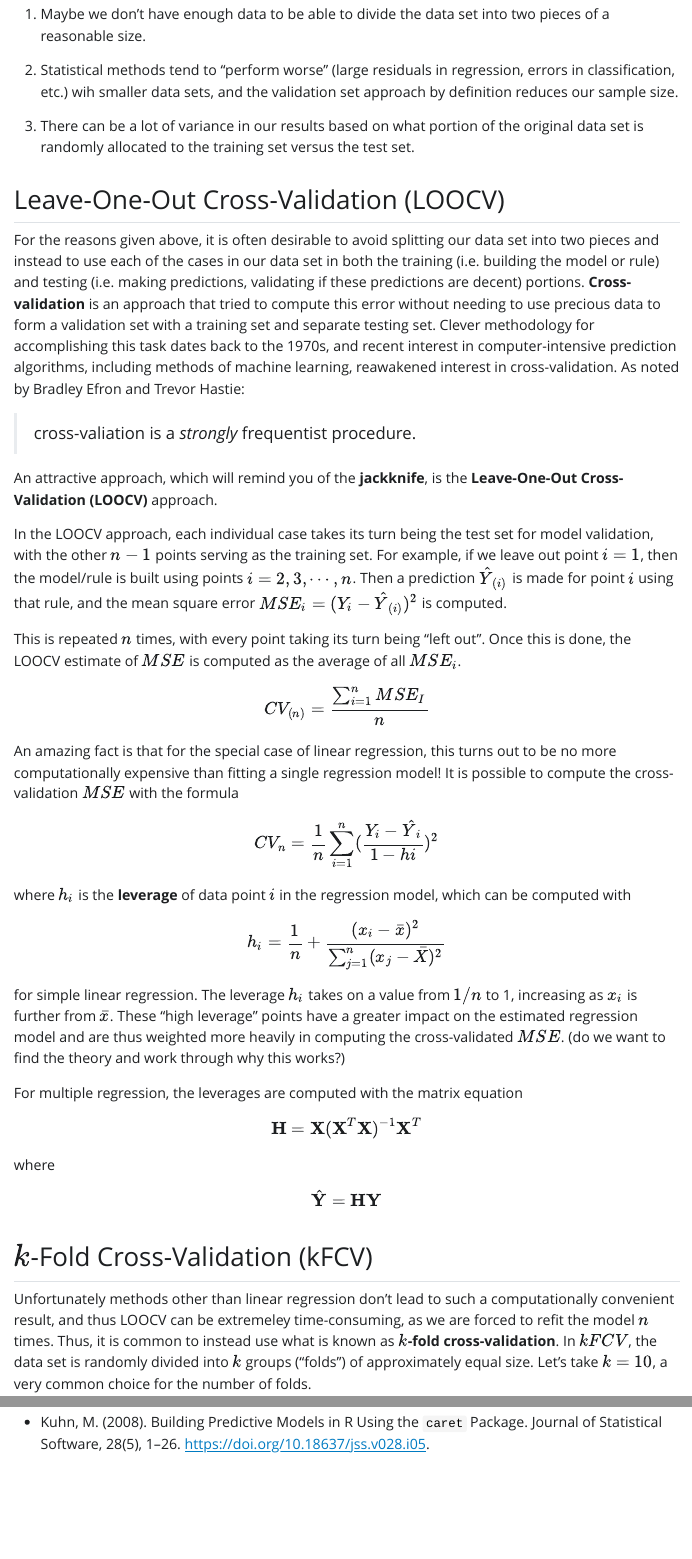
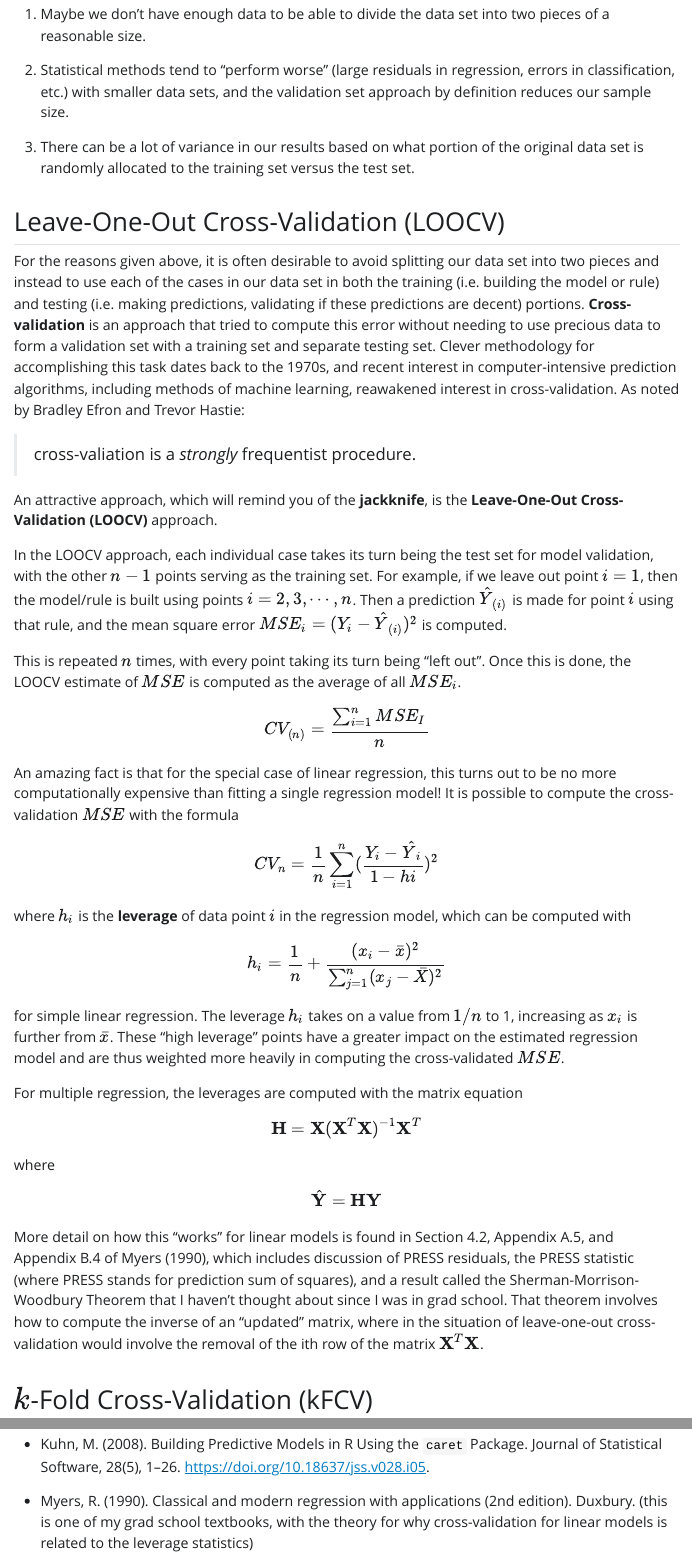
Before and after one commit to cmecklin/cmecklin-R-stuff, a Quarto document (CrossValidationFall2026.qmd): the page in a window 1100 px wide, from 2320 px down, and a second part further down, joined at a grey line. The pictures show the output file CrossValidationFall2026.html that the author committed with the source, opened offline; Quarto's library style sheets are replaced by a plain one without menus.

Commit message:
Add files via upload

```diff
--- a/CrossValidationFall2026.qmd
+++ b/CrossValidationFall2026.qmd
@@ -49,7 +49,7 @@ There are several flaws to this approach, including:
 
 1. Maybe we don't have enough data to be able to divide the data set into two pieces of a reasonable size.
 
-2. Statistical methods tend to "perform worse" (large residuals in regression, errors in classification, etc.) wih smaller data sets, and the validation set approach by definition reduces our sample size.
+2. Statistical methods tend to "perform worse" (large residuals in regression, errors in classification, etc.) with smaller data sets, and the validation set approach by definition reduces our sample size.
 
 3. There can be a lot of variance in our results based on what portion of the original data set is randomly allocated to the training set versus the test set.
 
@@ -67,12 +67,12 @@ This is repeated $n$ times, with every point taking its turn being "left out".
 
 $$CV_{(n)} = \frac{\sum_{i=1}^n MSE_I}{n}$$
 An amazing fact is that for the special case of linear regression, this turns out to be no more computationally expensive than fitting a single regression model! It is possible to compute the cross-validation $MSE$ with the formula $$CV_{n}=\frac{1}{n} \sum_{i=1}^n (\frac{Y_i-\hat{Y}_i}{1-hi})^2$$
-where $h_i$ is the **leverage** of data point $i$ in the regression model, which can be computed with $$h_i=\frac{1}{n} + \frac{(x_i-\bar{x})^2}{\sum_{j=1}^n (x_j -\bar{X})^2}$$ for simple linear regression.  The leverage $h_i$ takes on a value from $1/n$ to 1, increasing as $x_i$ is further from $\bar{x}$.  These "high leverage" points have a greater impact on the estimated regression model and are thus weighted more heavily in computing the cross-validated $MSE$.  (do we want to find the theory and work through why this works?)
+where $h_i$ is the **leverage** of data point $i$ in the regression model, which can be computed with $$h_i=\frac{1}{n} + \frac{(x_i-\bar{x})^2}{\sum_{j=1}^n (x_j -\bar{X})^2}$$ for simple linear regression.  The leverage $h_i$ takes on a value from $1/n$ to 1, increasing as $x_i$ is further from $\bar{x}$.  These "high leverage" points have a greater impact on the estimated regression model and are thus weighted more heavily in computing the cross-validated $MSE$.
 
 For multiple regression, the leverages are computed with the matrix equation
 
 $$\textbf{H}=\textbf{X}(\textbf{X}^T \textbf{X})^{-1} \textbf{X}^T$$ where $$\hat{\textbf{Y}} = \textbf{HY}$$
-
+More detail on how this "works" for linear models is found in Section 4.2, Appendix A.5, and Appendix B.4 of Myers (1990), which includes discussion of PRESS residuals, the PRESS statistic (where PRESS stands for prediction sum of squares), and a result called the Sherman-Morrison-Woodbury Theorem that I haven't thought about since I was in grad school. That theorem involves how to compute the inverse of an "updated" matrix, where in the situation of leave-one-out cross-validation would involve the removal of the ith row of the matrix $\textbf{X}^T \textbf{X}$.
 
 ## $k$-Fold Cross-Validation (kFCV)
 
@@ -261,3 +261,5 @@ This time, the data modeling approach (logistic regression, a type of generalize
 
 * Kuhn, M. (2008). Building Predictive Models in R Using the `caret` Package. Journal of
   Statistical Software, 28(5), 1–26. <https://doi.org/10.18637/jss.v028.i05>.
+
+* Myers, R. (1990). Classical and modern regression with applications (2nd edition). Duxbury. (this is one of my grad school textbooks, with the theory for why cross-validation for linear models is related to the leverage statistics)
```
Also changed, not shown: CrossValidationFall2026.html, CrossValidationFall2026.pdf.
